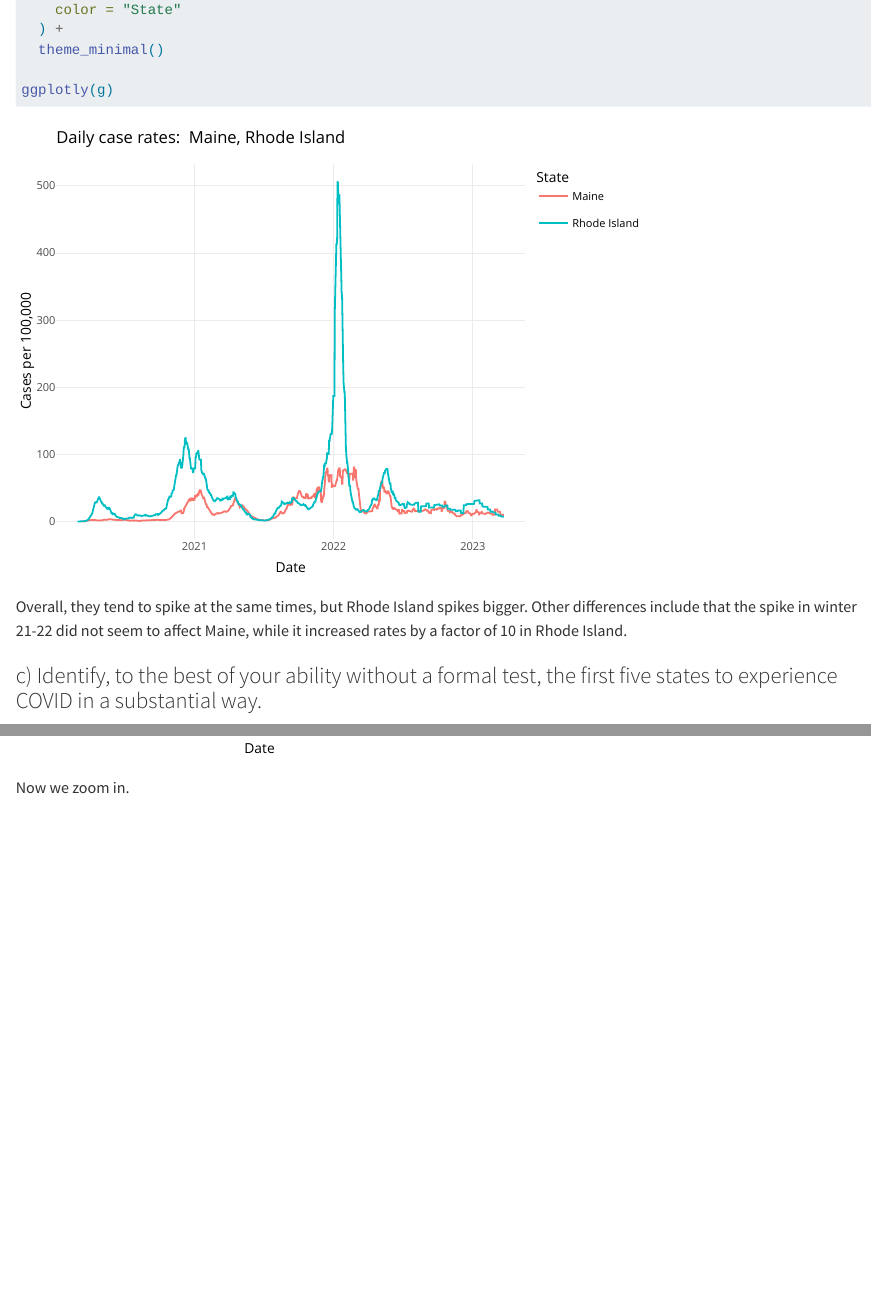
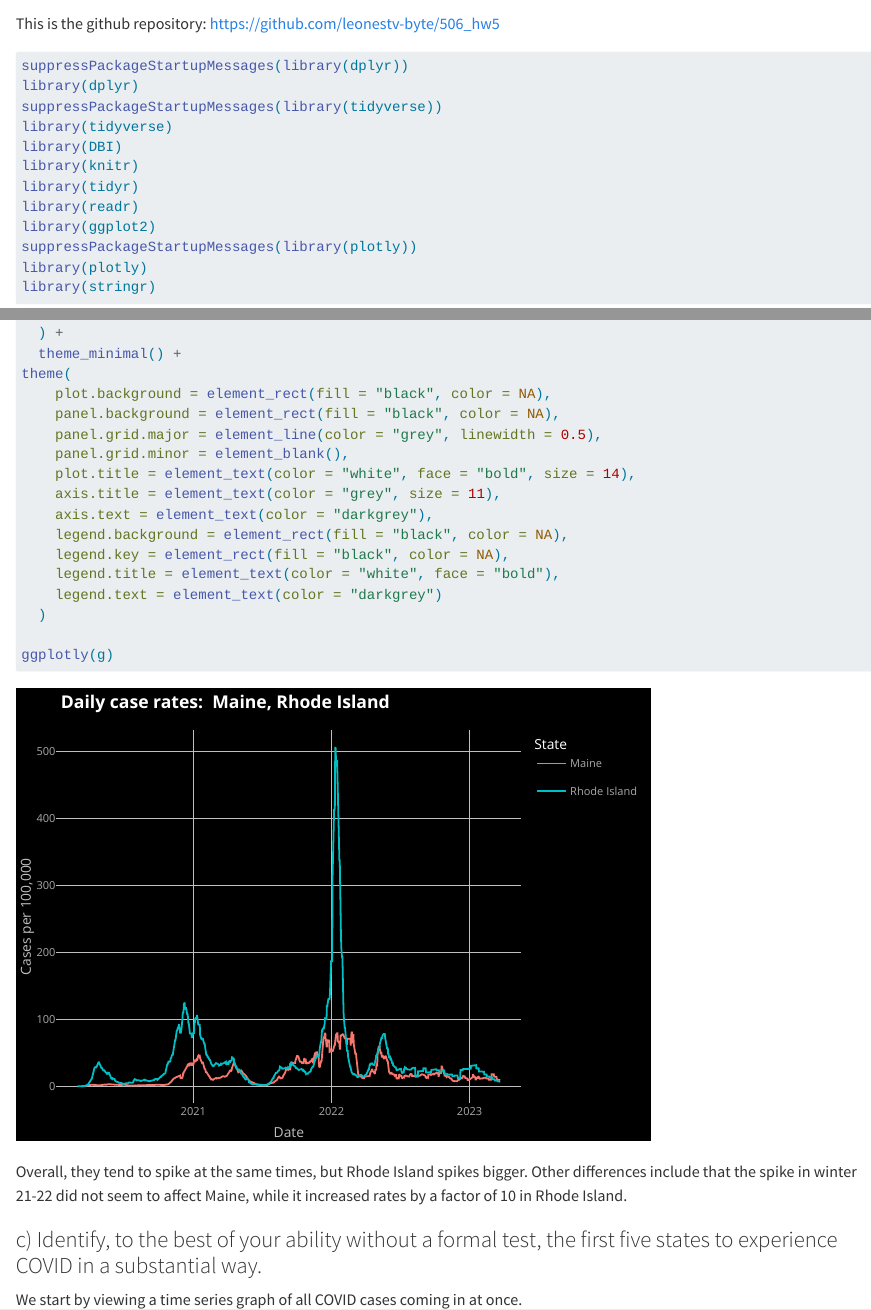
Before and after one commit to leonestv-byte/506_hw5, a Quarto document (HW5.qmd): the page in a window 1100 px wide, from 17110 px down before the commit and from 90 px down after it, and a second part further down, joined at a grey line. Rendered offline with R 4.5, knitr and Pandoc in place of Quarto, with nearby package versions; some code elsewhere in the file could not run offline; long lines of code are wrapped.

Commit message:
Still fancier graphs.

````diff
--- a/HW5.qmd
+++ b/HW5.qmd
@@ -613,7 +613,20 @@ g <- data[data$state %in%
     y = "Cases per 100,000",
     color = "State"
   ) +
-  theme_minimal()
+  theme_minimal() +
+theme(
+    plot.background = element_rect(fill = "black", color = NA),
+    panel.background = element_rect(fill = "black", color = NA),
+    panel.grid.major = element_line(color = "grey", linewidth = 0.5),
+    panel.grid.minor = element_blank(),
+    plot.title = element_text(color = "white", face = "bold", size = 14),
+    axis.title = element_text(color = "grey", size = 11),
+    axis.text = element_text(color = "darkgrey"),
+    legend.background = element_rect(fill = "black", color = NA),
+    legend.key = element_rect(fill = "black", color = NA),
+    legend.title = element_text(color = "white", face = "bold"),
+    legend.text = element_text(color = "darkgrey")
+  )
 
 ggplotly(g)
 ```
@@ -622,6 +635,8 @@ Overall, they tend to spike at the same times, but Rhode Island spikes bigger. O
 
 
 ### c) Identify, to the best of your ability without a formal test, the first five states to experience COVID in a substantial way.
+
+We start by viewing a time series graph of all COVID cases coming in at once.
 
 ```{r}
 data <- read_csv("us-states.csv")
````
Also changed, not shown: HW5.qmd (2 more changed lines).
